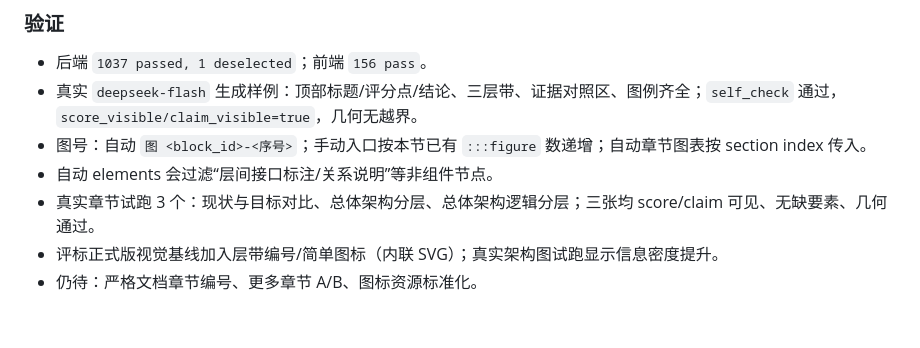
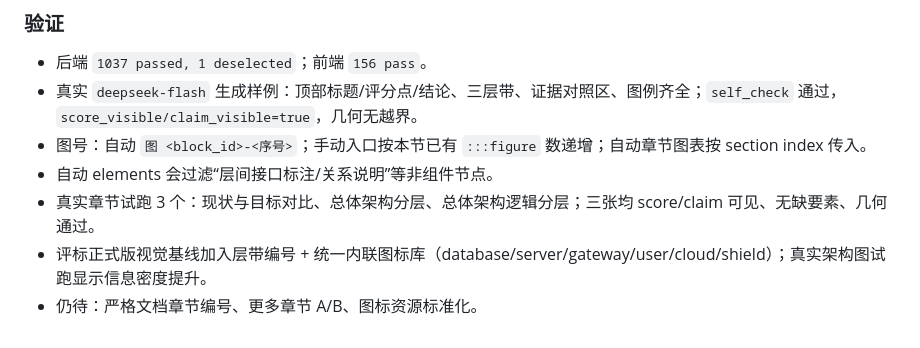
Before and after one commit to shelby982/tech-solution-generator, a Markdown page: docs/design/生图-DiagramDesign技能接入-实施记录.md, the part around the change. GitHub-like rendering.

Commit message:
feat(生图): 统一内联图标库 + 层带编号，记录样例

```diff
--- a/docs/design/生图-DiagramDesign技能接入-实施记录.md
+++ b/docs/design/生图-DiagramDesign技能接入-实施记录.md
@@ -174,5 +174,5 @@ bash start.sh
 - 图号：自动 `图 <block_id>-<序号>`；手动入口按本节已有 `:::figure` 数递增；自动章节图表按 section index 传入。
 - 自动 elements 会过滤“层间接口标注/关系说明”等非组件节点。
 - 真实章节试跑 3 个：现状与目标对比、总体架构分层、总体架构逻辑分层；三张均 score/claim 可见、无缺要素、几何通过。
-- 评标正式版视觉基线加入层带编号/简单图标（内联 SVG）；真实架构图试跑显示信息密度提升。
+- 评标正式版视觉基线加入层带编号 + 统一内联图标库（database/server/gateway/user/cloud/shield）；真实架构图试跑显示信息密度提升。
 - 仍待：严格文档章节编号、更多章节 A/B、图标资源标准化。
```
Also changed, not shown: docs/reviews/2026-11-03-生图-输入与场景核查.md (+8 -0 lines), docs/reviews/assets/2026-11-04-real-section-2d.png (added), 3 other files.
